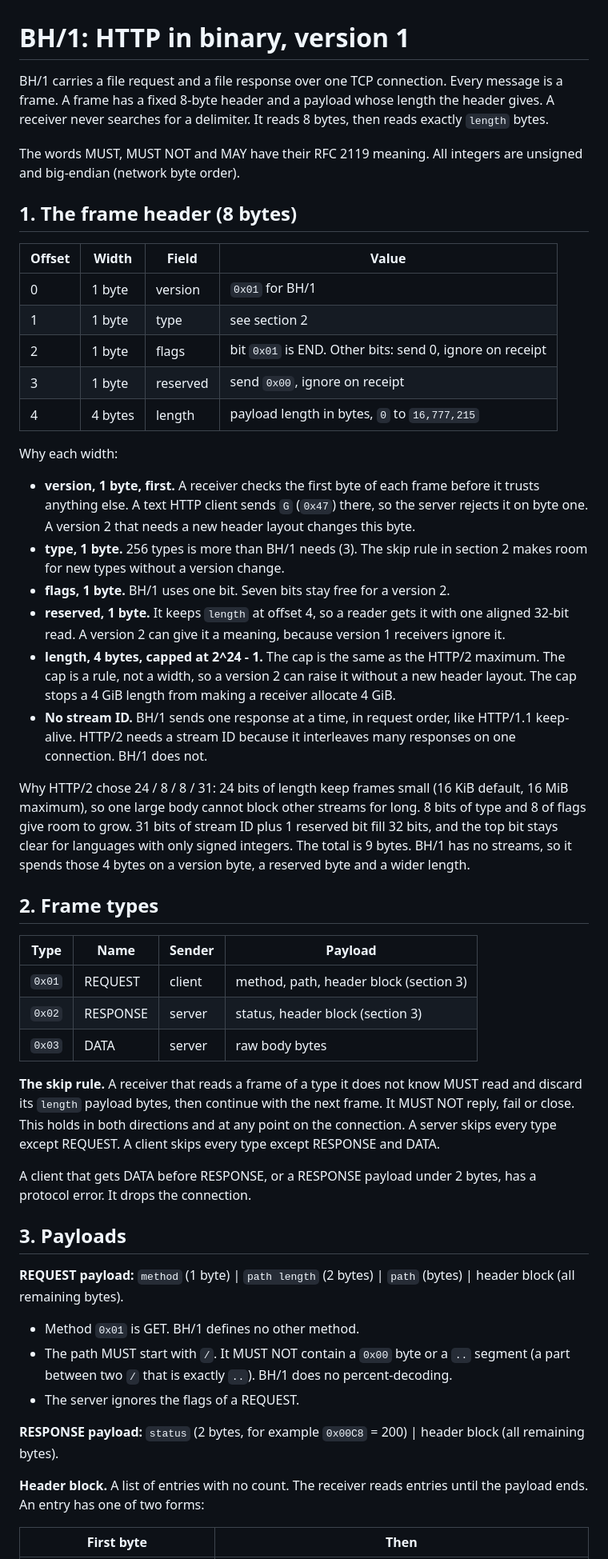
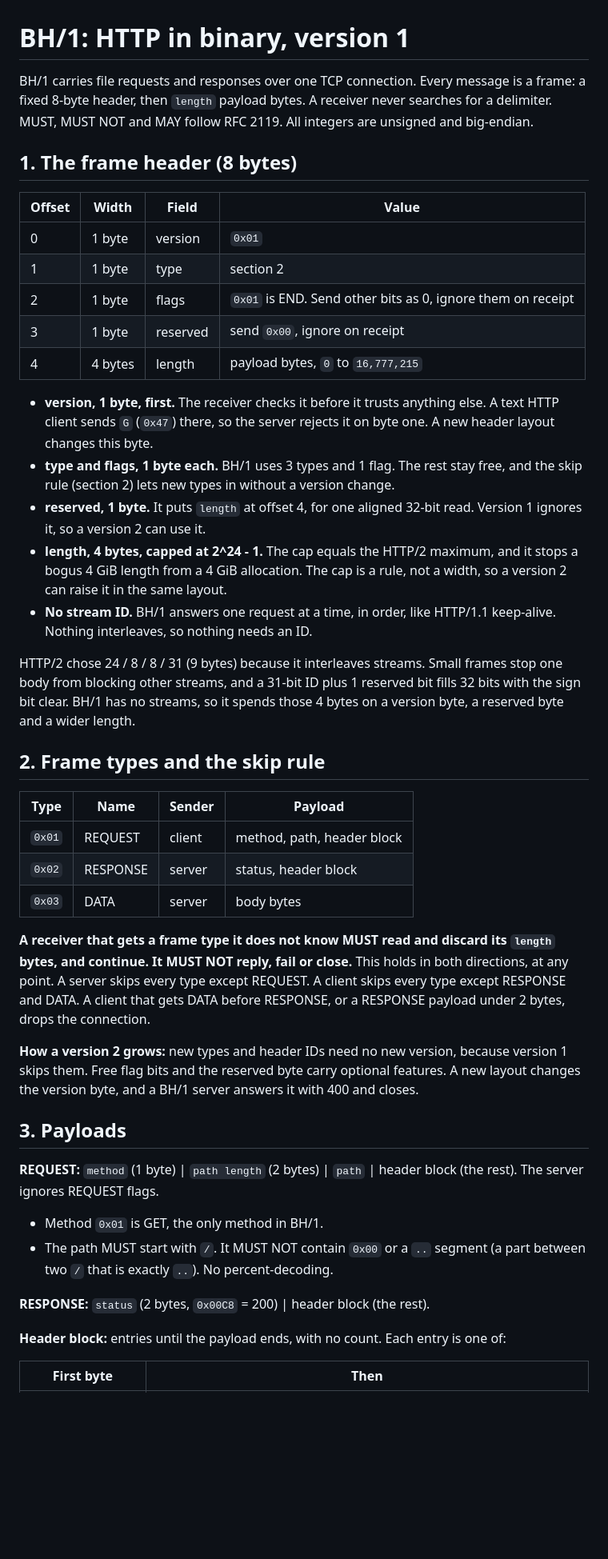
Before and after one commit to SammyUrfen/binary-http, a Markdown page: SPEC.md, the part around one of its changes. Shown at 80% size. Drawn GitHub-style; blank space fills up the shorter version.

Commit message:
Cut the spec to two pages

```diff
--- a/SPEC.md
+++ b/SPEC.md
@@ -1,53 +1,47 @@
 # BH/1: HTTP in binary, version 1
 
-BH/1 carries a file request and a file response over one TCP connection. Every message is a frame. A frame has a fixed 8-byte header and a payload whose length the header gives. A receiver never searches for a delimiter. It reads 8 bytes, then reads exactly `length` bytes.
-
-The words MUST, MUST NOT and MAY have their RFC 2119 meaning. All integers are unsigned and big-endian (network byte order).
+BH/1 carries file requests and responses over one TCP connection. Every message is a frame: a fixed 8-byte header, then `length` payload bytes. A receiver never searches for a delimiter. MUST, MUST NOT and MAY follow RFC 2119. All integers are unsigned and big-endian.
 
 ## 1. The frame header (8 bytes)
 
 | Offset | Width | Field | Value |
 |---|---|---|---|
-| 0 | 1 byte | version | `0x01` for BH/1 |
-| 1 | 1 byte | type | see section 2 |
-| 2 | 1 byte | flags | bit `0x01` is END. Other bits: send 0, ignore on receipt |
+| 0 | 1 byte | version | `0x01` |
+| 1 | 1 byte | type | section 2 |
+| 2 | 1 byte | flags | `0x01` is END. Send other bits as 0, ignore them on receipt |
 | 3 | 1 byte | reserved | send `0x00`, ignore on receipt |
-| 4 | 4 bytes | length | payload length in bytes, `0` to `16,777,215` |
+| 4 | 4 bytes | length | payload bytes, `0` to `16,777,215` |
 
-Why each width:
+- **version, 1 byte, first.** The receiver checks it before it trusts anything else. A text HTTP client sends `G` (`0x47`) there, so the server rejects it on byte one. A new header layout changes this byte.
+- **type and flags, 1 byte each.** BH/1 uses 3 types and 1 flag. The rest stay free, and the skip rule (section 2) lets new types in without a version change.
+- **reserved, 1 byte.** It puts `length` at offset 4, for one aligned 32-bit read. Version 1 ignores it, so a version 2 can use it.
+- **length, 4 bytes, capped at 2^24 - 1.** The cap equals the HTTP/2 maximum, and it stops a bogus 4 GiB length from a 4 GiB allocation. The cap is a rule, not a width, so a version 2 can raise it in the same layout.
+- **No stream ID.** BH/1 answers one request at a time, in order, like HTTP/1.1 keep-alive. Nothing interleaves, so nothing needs an ID.
 
-- **version, 1 byte, first.** A receiver checks the first byte of each frame before it trusts anything else. A text HTTP client sends `G` (`0x47`) there, so the server rejects it on byte one. A version 2 that needs a new header layout changes this byte.
-- **type, 1 byte.** 256 types is more than BH/1 needs (3). The skip rule in section 2 makes room for new types without a version change.
-- **flags, 1 byte.** BH/1 uses one bit. Seven bits stay free for a version 2.
-- **reserved, 1 byte.** It keeps `length` at offset 4, so a reader gets it with one aligned 32-bit read. A version 2 can give it a meaning, because version 1 receivers ignore it.
-- **length, 4 bytes, capped at 2^24 - 1.** The cap is the same as the HTTP/2 maximum. The cap is a rule, not a width, so a version 2 can raise it without a new header layout. The cap stops a 4 GiB length from making a receiver allocate 4 GiB.
-- **No stream ID.** BH/1 sends one response at a time, in request order, like HTTP/1.1 keep-alive. HTTP/2 needs a stream ID because it interleaves many responses on one connection. BH/1 does not.
+HTTP/2 chose 24 / 8 / 8 / 31 (9 bytes) because it interleaves streams. Small frames stop one body from blocking other streams, and a 31-bit ID plus 1 reserved bit fills 32 bits with the sign bit clear. BH/1 has no streams, so it spends those 4 bytes on a version byte, a reserved byte and a wider length.
 
-Why HTTP/2 chose 24 / 8 / 8 / 31: 24 bits of length keep frames small (16 KiB default, 16 MiB maximum), so one large body cannot block other streams for long. 8 bits of type and 8 of flags give room to grow. 31 bits of stream ID plus 1 reserved bit fill 32 bits, and the top bit stays clear for languages with only signed integers. The total is 9 bytes. BH/1 has no streams, so it spends those 4 bytes on a version byte, a reserved byte and a wider length.
-
-## 2. Frame types
+## 2. Frame types and the skip rule
 
 | Type | Name | Sender | Payload |
 |---|---|---|---|
-| `0x01` | REQUEST | client | method, path, header block (section 3) |
-| `0x02` | RESPONSE | server | status, header block (section 3) |
-| `0x03` | DATA | server | raw body bytes |
+| `0x01` | REQUEST | client | method, path, header block |
+| `0x02` | RESPONSE | server | status, header block |
+| `0x03` | DATA | server | body bytes |
 
-**The skip rule.** A receiver that reads a frame of a type it does not know MUST read and discard its `length` payload bytes, then continue with the next frame. It MUST NOT reply, fail or close. This holds in both directions and at any point on the connection. A server skips every type except REQUEST. A client skips every type except RESPONSE and DATA.
+**A receiver that gets a frame type it does not know MUST read and discard its `length` bytes, and continue. It MUST NOT reply, fail or close.** This holds in both directions, at any point. A server skips every type except REQUEST. A client skips every type except RESPONSE and DATA. A client that gets DATA before RESPONSE, or a RESPONSE payload under 2 bytes, drops the connection.
 
-A client that gets DATA before RESPONSE, or a RESPONSE payload under 2 bytes, has a protocol error. It drops the connection.
+**How a version 2 grows:** new types and header IDs need no new version, because version 1 skips them. Free flag bits and the reserved byte carry optional features. A new layout changes the version byte, and a BH/1 server answers it with 400 and closes.
 
 ## 3. Payloads
 
-**REQUEST payload:** `method` (1 byte) | `path length` (2 bytes) | `path` (bytes) | header block (all remaining bytes).
+**REQUEST:** `method` (1 byte) | `path length` (2 bytes) | `path` | header block (the rest). The server ignores REQUEST flags.
 
-- Method `0x01` is GET. BH/1 defines no other method.
-- The path MUST start with `/`. It MUST NOT contain a `0x00` byte or a `..` segment (a part between two `/` that is exactly `..`). BH/1 does no percent-decoding.
-- The server ignores the flags of a REQUEST.
+- Method `0x01` is GET, the only method in BH/1.
+- The path MUST start with `/`. It MUST NOT contain `0x00` or a `..` segment (a part between two `/` that is exactly `..`). No percent-decoding.
 
-**RESPONSE payload:** `status` (2 bytes, for example `0x00C8` = 200) | header block (all remaining bytes).
+**RESPONSE:** `status` (2 bytes, `0x00C8` = 200) | header block (the rest).
 
-**Header block.** A list of entries with no count. The receiver reads entries until the payload ends. An entry has one of two forms:
+**Header block:** entries until the payload ends, with no count. Each entry is one of:
 
 | First byte | Then |
 |---|---|
```
Also changed, not shown: other parts of SPEC.md (+21 -32 lines).
